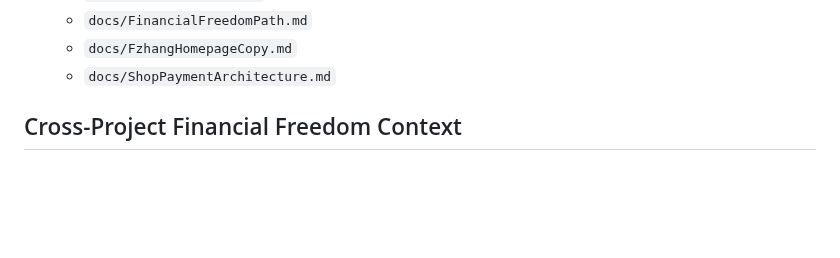
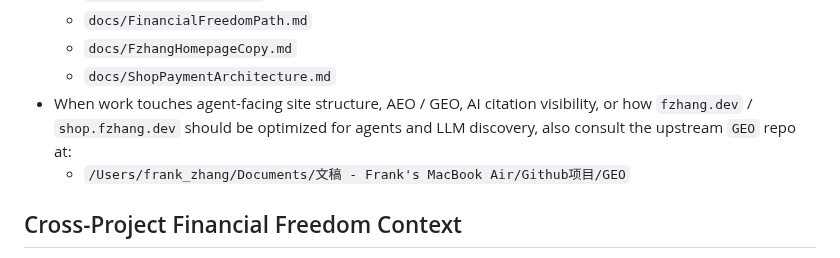
Before and after one commit to FujiwaraChoki/MoneyPrinterV2, a Markdown page: AGENTS.md, the part around the change. Drawn GitHub-style; blank space fills up the shorter version.

Commit message:
Note GEO repo as future reference

```diff
--- a/AGENTS.md
+++ b/AGENTS.md
@@ -22,6 +22,8 @@
   - `docs/FinancialFreedomPath.md`
   - `docs/FzhangHomepageCopy.md`
   - `docs/ShopPaymentArchitecture.md`
+- When work touches agent-facing site structure, AEO / GEO, AI citation visibility, or how `fzhang.dev` / `shop.fzhang.dev` should be optimized for agents and LLM discovery, also consult the upstream `GEO` repo at:
+  - `/Users/frank_zhang/Documents/文稿 - Frank's MacBook Air/Github项目/GEO`
 
 ## Cross-Project Financial Freedom Context
 - This repo should be evaluated as one lane inside Frank's broader financial-freedom system, not in isolation.
```
